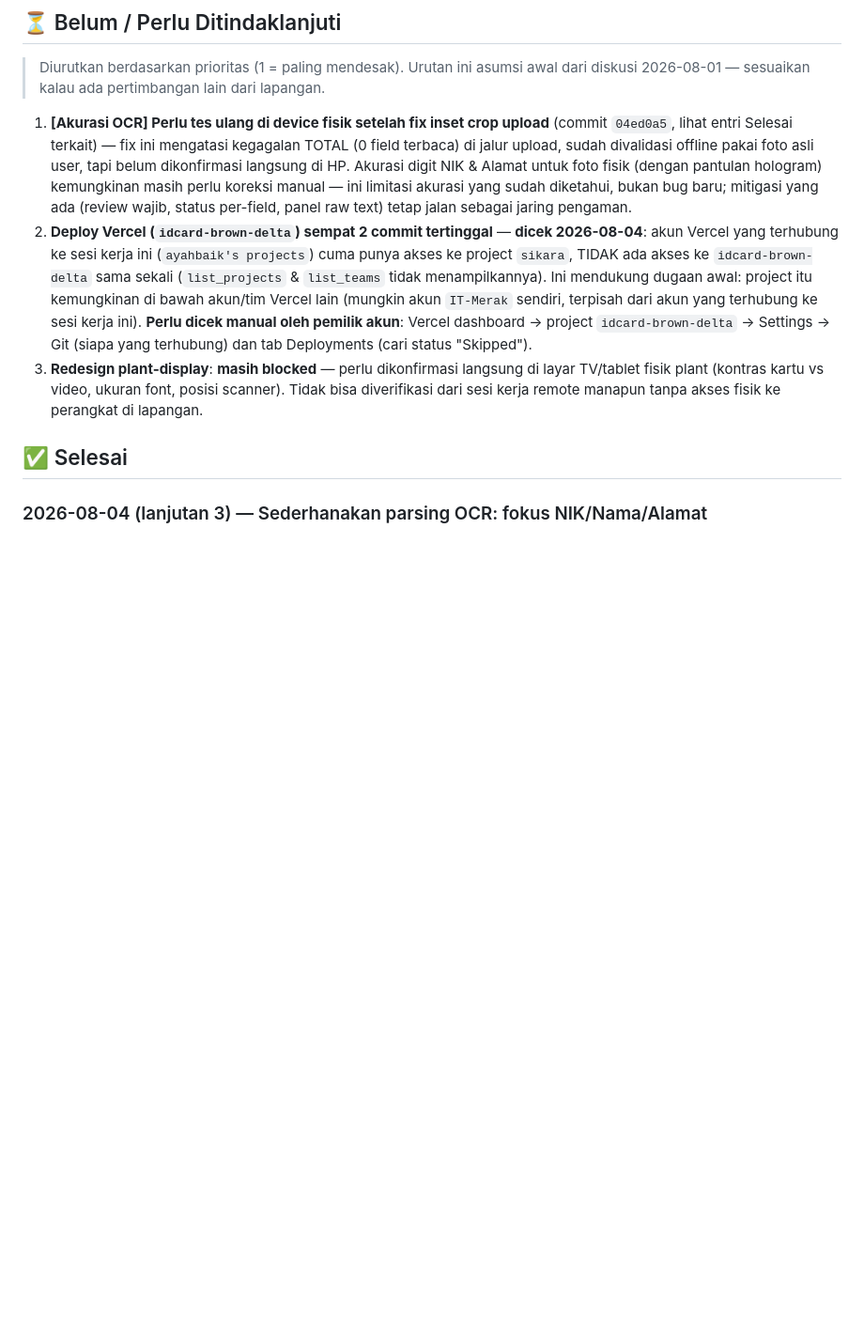
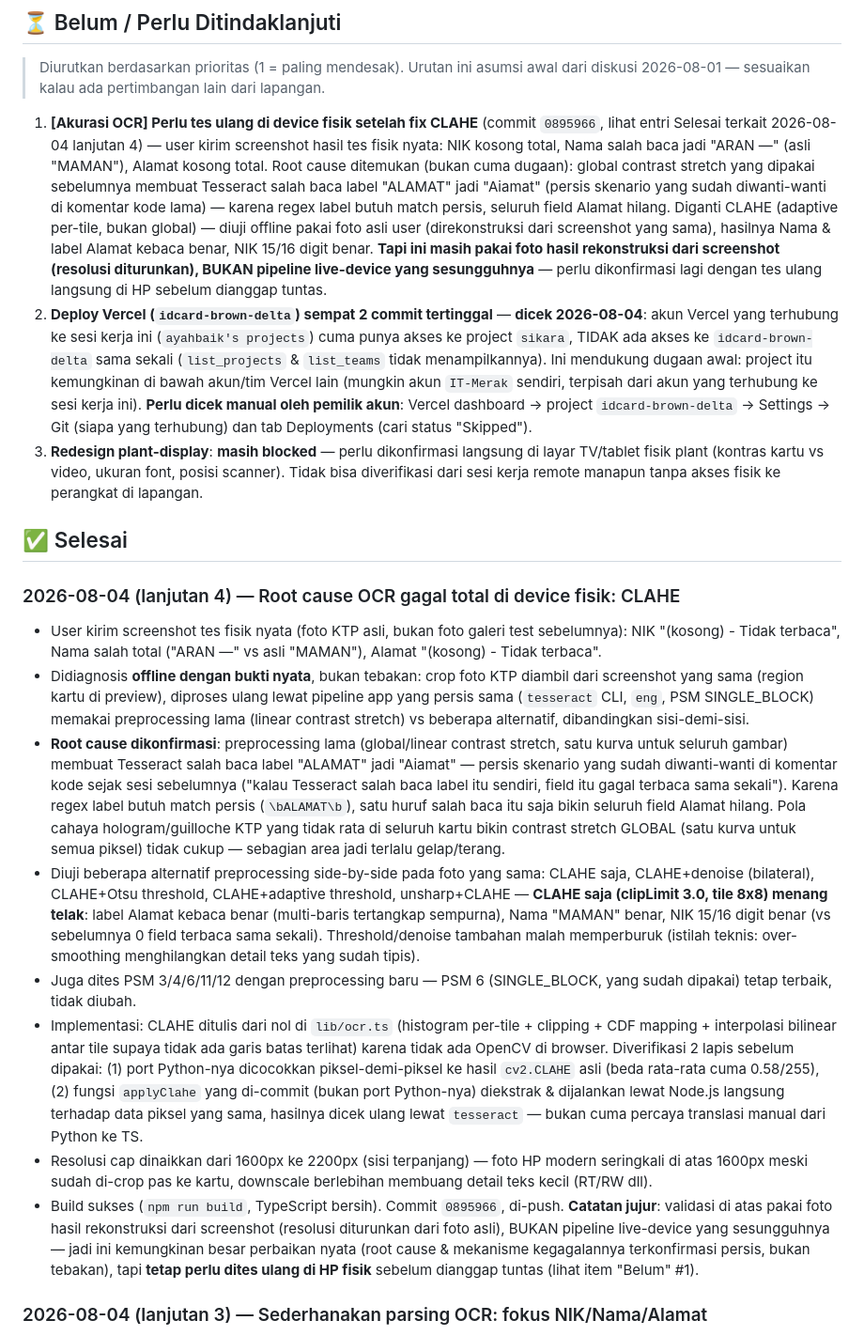
Before and after one commit to ayahbaik2020-afk/idcard, a Markdown page: WORK_LOG.md, the part around the change. Shown at 94% size. GitHub-like rendering; blank space fills up the shorter version.

Commit message:
WORK_LOG: document CLAHE root-cause diagnosis + fix for real-device OCR failure (commit 0895966)

```diff
--- a/WORK_LOG.md
+++ b/WORK_LOG.md
@@ -18,15 +18,21 @@
 > asumsi awal dari diskusi 2026-08-01 — sesuaikan kalau ada
 > pertimbangan lain dari lapangan.
 
-1. **[Akurasi OCR] Perlu tes ulang di device fisik setelah fix inset
-   crop upload** (commit `04ed0a5`, lihat entri Selesai terkait) —
-   fix ini mengatasi kegagalan TOTAL (0 field terbaca) di jalur
-   upload, sudah divalidasi offline pakai foto asli user, tapi belum
-   dikonfirmasi langsung di HP. Akurasi digit NIK & Alamat untuk foto
-   fisik (dengan pantulan hologram) kemungkinan masih perlu koreksi
-   manual — ini limitasi akurasi yang sudah diketahui, bukan bug baru;
-   mitigasi yang ada (review wajib, status per-field, panel raw text)
-   tetap jalan sebagai jaring pengaman.
+1. **[Akurasi OCR] Perlu tes ulang di device fisik setelah fix CLAHE**
+   (commit `0895966`, lihat entri Selesai terkait 2026-08-04 lanjutan 4)
+   — user kirim screenshot hasil tes fisik nyata: NIK kosong total,
+   Nama salah baca jadi "ARAN —" (asli "MAMAN"), Alamat kosong total.
+   Root cause ditemukan (bukan cuma dugaan): global contrast stretch
+   yang dipakai sebelumnya membuat Tesseract salah baca label "ALAMAT"
+   jadi "Aiamat" (persis skenario yang sudah diwanti-wanti di komentar
+   kode lama) — karena regex label butuh match persis, seluruh field
+   Alamat hilang. Diganti CLAHE (adaptive per-tile, bukan global) —
+   diuji offline pakai foto asli user (direkonstruksi dari screenshot
+   yang sama), hasilnya Nama & label Alamat kebaca benar, NIK 15/16
+   digit benar. **Tapi ini masih pakai foto hasil rekonstruksi dari
+   screenshot (resolusi diturunkan), BUKAN pipeline live-device yang
+   sesungguhnya** — perlu dikonfirmasi lagi dengan tes ulang langsung
+   di HP sebelum dianggap tuntas.
 2. **Deploy Vercel (`idcard-brown-delta`) sempat 2 commit tertinggal**
    — **dicek 2026-08-04**: akun Vercel yang terhubung ke sesi kerja ini
    (`ayahbaik's projects`) cuma punya akses ke project `sikara`, TIDAK
@@ -43,6 +49,55 @@
    remote manapun tanpa akses fisik ke perangkat di lapangan.
 
 ## ✅ Selesai
+
+### 2026-08-04 (lanjutan 4) — Root cause OCR gagal total di device fisik: CLAHE
+- User kirim screenshot tes fisik nyata (foto KTP asli, bukan foto
+  galeri test sebelumnya): NIK "(kosong) - Tidak terbaca", Nama salah
+  total ("ARAN —" vs asli "MAMAN"), Alamat "(kosong) - Tidak terbaca".
+- Didiagnosis **offline dengan bukti nyata**, bukan tebakan: crop foto
+  KTP diambil dari screenshot yang sama (region kartu di preview),
+  diproses ulang lewat pipeline app yang persis sama (`tesseract` CLI,
+  `eng`, PSM SINGLE_BLOCK) memakai preprocessing lama (linear contrast
+  stretch) vs beberapa alternatif, dibandingkan sisi-demi-sisi.
+- **Root cause dikonfirmasi**: preprocessing lama (global/linear
+  contrast stretch, satu kurva untuk seluruh gambar) membuat Tesseract
+  salah baca label "ALAMAT" jadi "Aiamat" — persis skenario yang sudah
+  diwanti-wanti di komentar kode sejak sesi sebelumnya ("kalau
+  Tesseract salah baca label itu sendiri, field itu gagal terbaca sama
+  sekali"). Karena regex label butuh match persis (`\bALAMAT\b`), satu
+  huruf salah baca itu saja bikin seluruh field Alamat hilang. Pola
+  cahaya hologram/guilloche KTP yang tidak rata di seluruh kartu bikin
+  contrast stretch GLOBAL (satu kurva untuk semua piksel) tidak cukup —
+  sebagian area jadi terlalu gelap/terang.
+- Diuji beberapa alternatif preprocessing side-by-side pada foto yang
+  sama: CLAHE saja, CLAHE+denoise (bilateral), CLAHE+Otsu threshold,
+  CLAHE+adaptive threshold, unsharp+CLAHE — **CLAHE saja (clipLimit
+  3.0, tile 8x8) menang telak**: label Alamat kebaca benar (multi-baris
+  tertangkap sempurna), Nama "MAMAN" benar, NIK 15/16 digit benar
+  (vs sebelumnya 0 field terbaca sama sekali). Threshold/denoise
+  tambahan malah memperburuk (istilah teknis: over-smoothing
+  menghilangkan detail teks yang sudah tipis).
+- Juga dites PSM 3/4/6/11/12 dengan preprocessing baru — PSM 6
+  (SINGLE_BLOCK, yang sudah dipakai) tetap terbaik, tidak diubah.
+- Implementasi: CLAHE ditulis dari nol di `lib/ocr.ts` (histogram
+  per-tile + clipping + CDF mapping + interpolasi bilinear antar tile
+  supaya tidak ada garis batas terlihat) karena tidak ada OpenCV di
+  browser. Diverifikasi 2 lapis sebelum dipakai: (1) port Python-nya
+  dicocokkan piksel-demi-piksel ke hasil `cv2.CLAHE` asli (beda
+  rata-rata cuma 0.58/255), (2) fungsi `applyClahe` yang di-commit
+  (bukan port Python-nya) diekstrak & dijalankan lewat Node.js langsung
+  terhadap data piksel yang sama, hasilnya dicek ulang lewat
+  `tesseract` — bukan cuma percaya translasi manual dari Python ke TS.
+- Resolusi cap dinaikkan dari 1600px ke 2200px (sisi terpanjang) — foto
+  HP modern seringkali di atas 1600px meski sudah di-crop pas ke
+  kartu, downscale berlebihan membuang detail teks kecil (RT/RW dll).
+- Build sukses (`npm run build`, TypeScript bersih). Commit `0895966`,
+  di-push. **Catatan jujur**: validasi di atas pakai foto hasil
+  rekonstruksi dari screenshot (resolusi diturunkan dari foto asli),
+  BUKAN pipeline live-device yang sesungguhnya — jadi ini kemungkinan
+  besar perbaikan nyata (root cause & mekanisme kegagalannya
+  terkonfirmasi persis, bukan tebakan), tapi **tetap perlu dites ulang
+  di HP fisik** sebelum dianggap tuntas (lihat item "Belum" #1).
 
 ### 2026-08-04 (lanjutan 3) — Sederhanakan parsing OCR: fokus NIK/Nama/Alamat
 - Atas permintaan user: fix crop (di atas) memang bikin foto ter-crop
```
